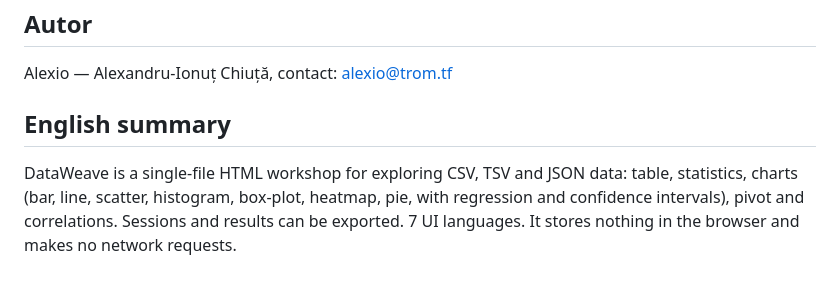
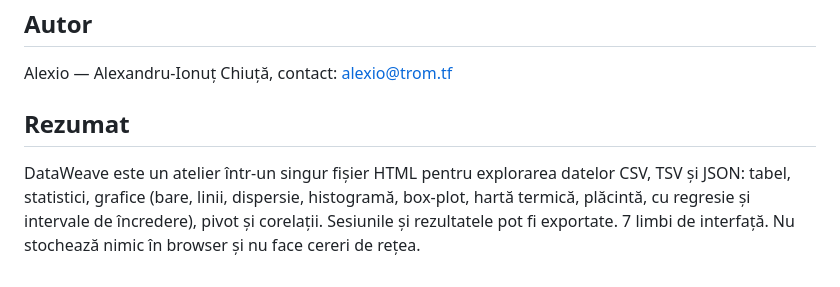
Before and after one commit to chiuta/DataWeave, a Markdown page: README.ro.md, the part around the change. Rendered like a GitHub page.

```diff
--- a/README.ro.md
+++ b/README.ro.md
@@ -94,6 +94,6 @@ MIT — vezi fișierul LICENSE
 
 Alexio — Alexandru-Ionuț Chiuță, contact: alexio@trom.tf
 
-## English summary
+## Rezumat
 
-DataWeave is a single-file HTML workshop for exploring CSV, TSV and JSON data: table, statistics, charts (bar, line, scatter, histogram, box-plot, heatmap, pie, with regression and confidence intervals), pivot and correlations. Sessions and results can be exported. 7 UI languages. It stores nothing in the browser and makes no network requests.
+DataWeave este un atelier într-un singur fișier HTML pentru explorarea datelor CSV, TSV și JSON: tabel, statistici, grafice (bare, linii, dispersie, histogramă, box-plot, hartă termică, plăcintă, cu regresie și intervale de încredere), pivot și corelații. Sesiunile și rezultatele pot fi exportate. 7 limbi de interfață. Nu stochează nimic în browser și nu face cereri de rețea.
```
